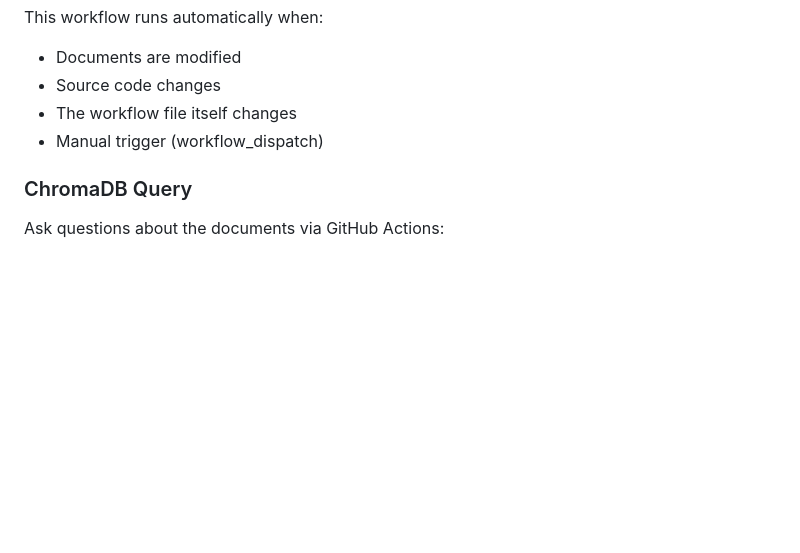
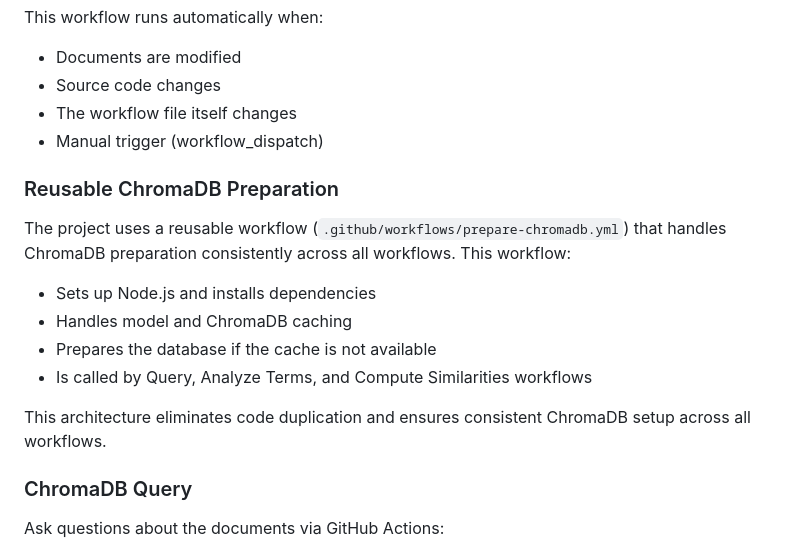
Before and after one commit to huberp/chromadb-eval, a Markdown page: README.md, the part around the change. Rendered like a GitHub page; blank space fills up the shorter version.

Commit message:
Update README to document reusable workflow architecture
Co-authored-by: huberp <4027454+huberp@users.noreply.github.com>

```diff
--- a/README.md
+++ b/README.md
@@ -204,6 +204,15 @@ This workflow runs automatically when:
 - The workflow file itself changes
 - Manual trigger (workflow_dispatch)
 
+### Reusable ChromaDB Preparation
+The project uses a reusable workflow (`.github/workflows/prepare-chromadb.yml`) that handles ChromaDB preparation consistently across all workflows. This workflow:
+- Sets up Node.js and installs dependencies
+- Handles model and ChromaDB caching
+- Prepares the database if the cache is not available
+- Is called by Query, Analyze Terms, and Compute Similarities workflows
+
+This architecture eliminates code duplication and ensures consistent ChromaDB setup across all workflows.
+
 ### ChromaDB Query
 Ask questions about the documents via GitHub Actions:
 1. Go to the "Actions" tab in GitHub
```
